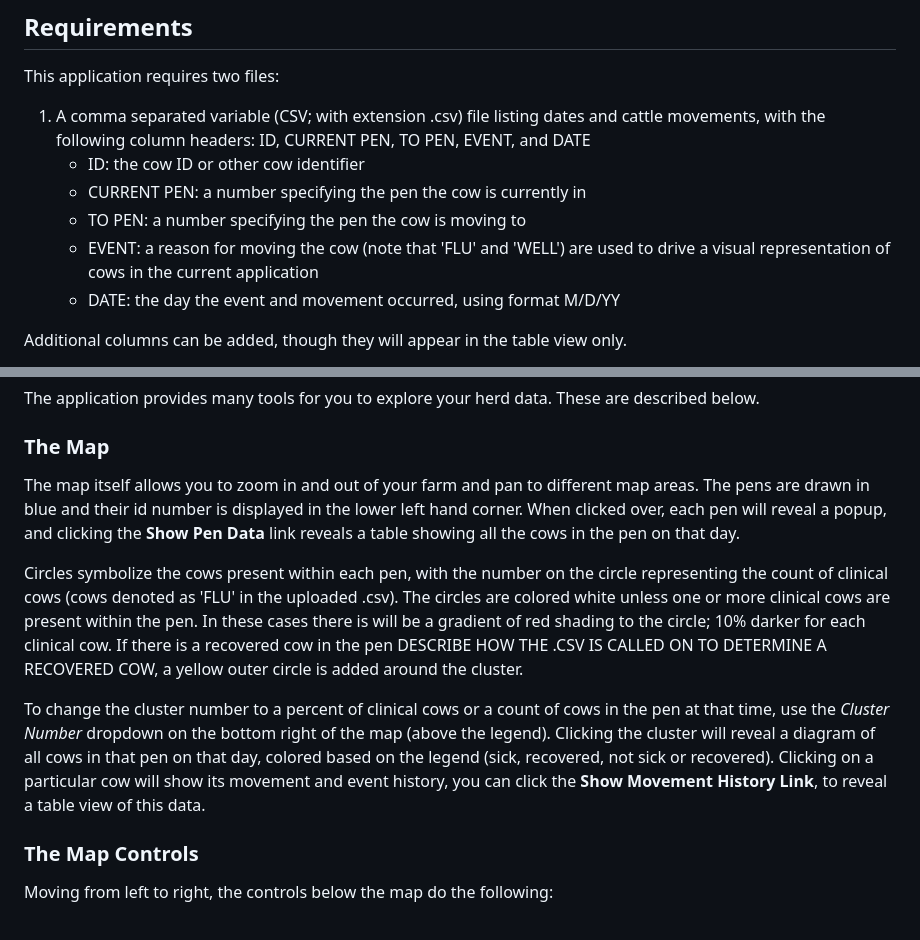
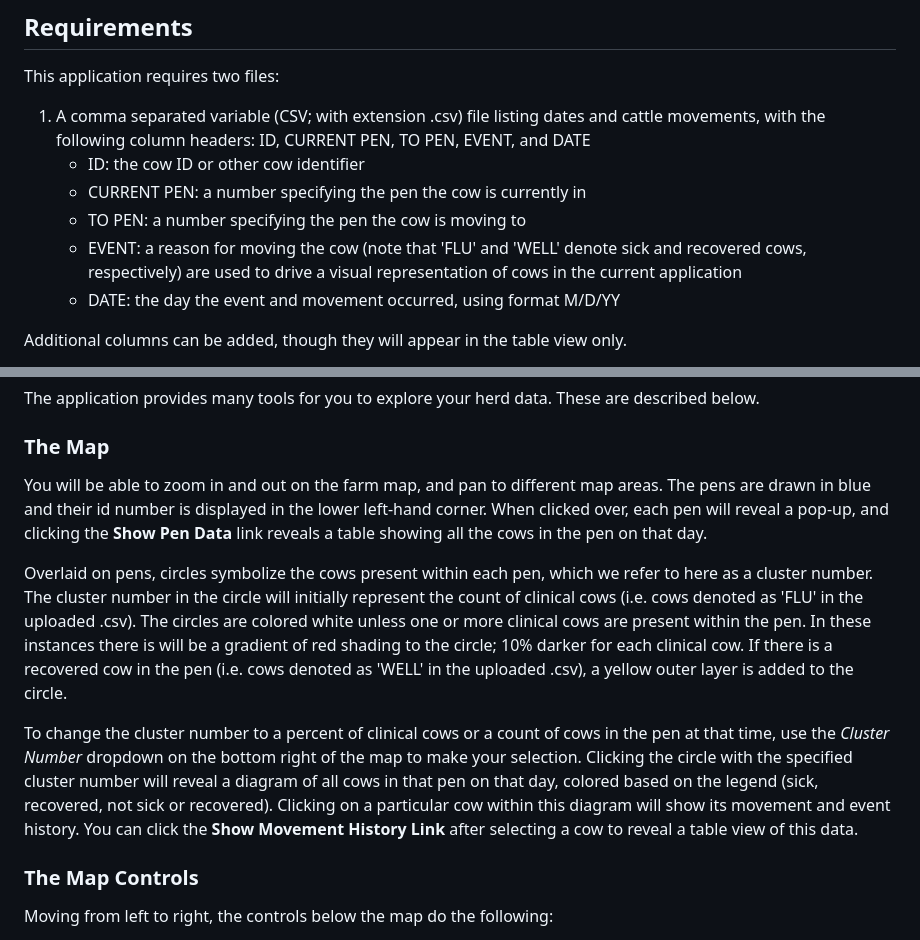
Before and after one commit to GeospatialCentroid/bird_flu_cattle, a Markdown page: README.md, 2 parts joined by grey strips. Rendered like a GitHub page.

```diff
--- a/README.md
+++ b/README.md
@@ -15,7 +15,7 @@ This application requires two files:
    - ID: the cow ID or other cow identifier
    - CURRENT PEN: a number specifying the pen the cow is currently in
    - TO PEN: a number specifying the pen the cow is moving to
-   - EVENT: a reason for moving the cow (note that 'FLU' and 'WELL') are used to drive a visual representation of cows in the current application
+   - EVENT: a reason for moving the cow (note that 'FLU' and 'WELL' denote sick and recovered cows, respectively) are used to drive a visual representation of cows in the current application
    - DATE: the day the event and movement occurred, using format M/D/YY
 
 Additional columns can be added, though they will appear in the table view only.
@@ -36,17 +36,17 @@ The application will load these files into memory and show the first day of avai
 The application provides many tools for you to explore your herd data. These are described below.
 
 ### The Map
-The map itself allows you to zoom in and out of your farm and pan to different map areas.
-The pens are drawn in blue and their id number is displayed in the lower left hand corner. When clicked over, each pen will reveal a popup,
+You will be able to zoom in and out on the farm map, and pan to different map areas.
+The pens are drawn in blue and their id number is displayed in the lower left-hand corner. When clicked over, each pen will reveal a pop-up,
 and clicking the **Show Pen Data** link reveals a table showing all the cows in the pen on that day.
 
-Circles symbolize the cows present within each pen, with the number on the circle representing the count of clinical cows (cows denoted as 'FLU' in the uploaded .csv).
-The circles are colored white unless one or more clinical cows are present within the pen. In these cases there is will be a gradient of red shading to the circle; 10% darker for each clinical cow.
-If there is a recovered cow in the pen DESCRIBE HOW THE .CSV IS CALLED ON TO DETERMINE A RECOVERED COW, a yellow outer circle is added around the cluster.
+Overlaid on pens, circles symbolize the cows present within each pen, which we refer to here as a cluster number. The cluster number in the circle will initially represent the count of clinical cows (i.e. cows denoted as 'FLU' in the uploaded .csv).
+The circles are colored white unless one or more clinical cows are present within the pen. In these instances there is will be a gradient of red shading to the circle; 10% darker for each clinical cow.
+If there is a recovered cow in the pen (i.e. cows denoted as 'WELL' in the uploaded .csv), a yellow outer layer is added to the circle.
 
-To change the cluster number to a percent of clinical cows or a count of cows in the pen at that time, use the *Cluster Number* dropdown on the bottom right of the map (above the legend).
-Clicking the cluster will reveal a diagram of all cows in that pen on that day, colored based on the legend (sick, recovered, not sick or recovered).
-Clicking on a particular cow will show its movement and event history, you can click the **Show Movement History Link**, to reveal a table view of this data.
+To change the cluster number to a percent of clinical cows or a count of cows in the pen at that time, use the *Cluster Number* dropdown on the bottom right of the map to make your selection.
+Clicking the circle with the specified cluster number will reveal a diagram of all cows in that pen on that day, colored based on the legend (sick, recovered, not sick or recovered).
+Clicking on a particular cow within this diagram will show its movement and event history. You can click the **Show Movement History Link** after selecting a cow to reveal a table view of this data.
 
 ### The Map Controls
 Moving from left to right, the controls below the map do the following:
```
